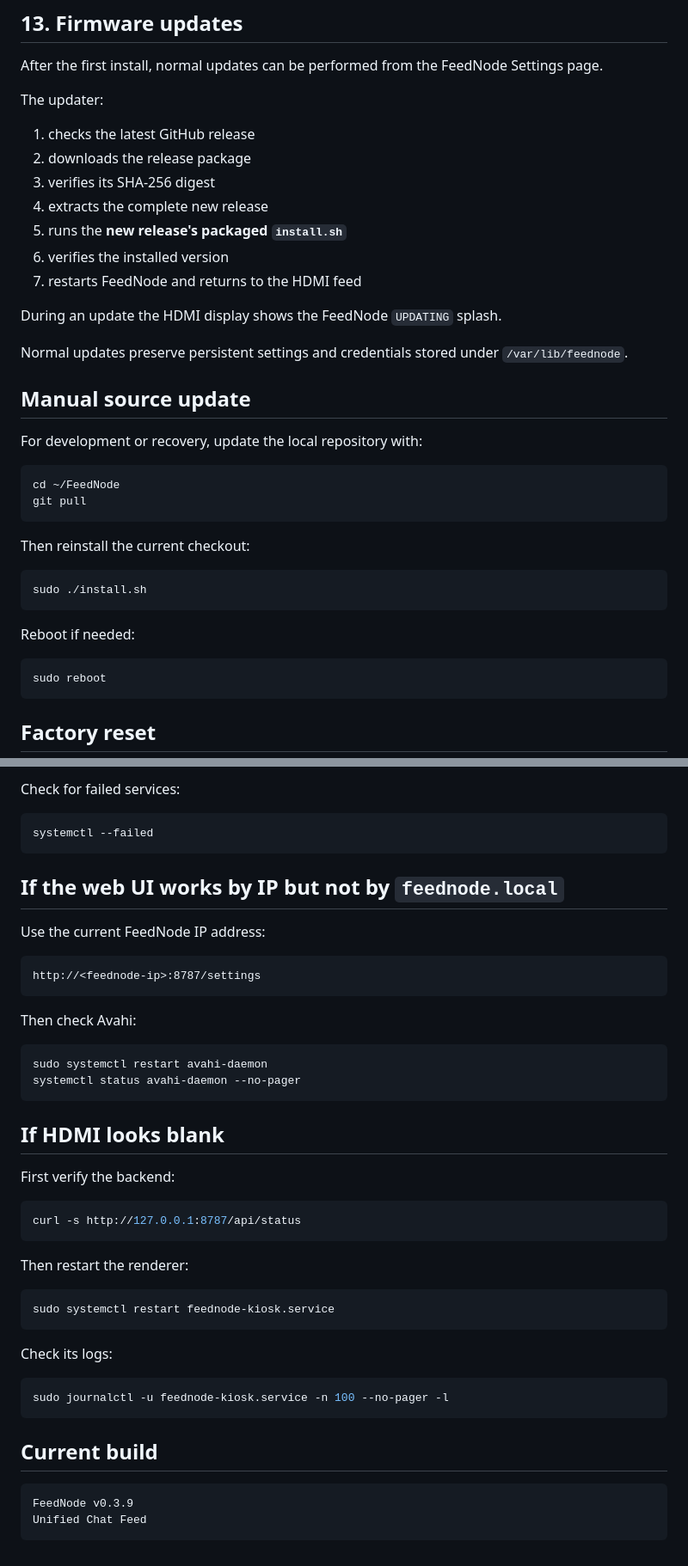
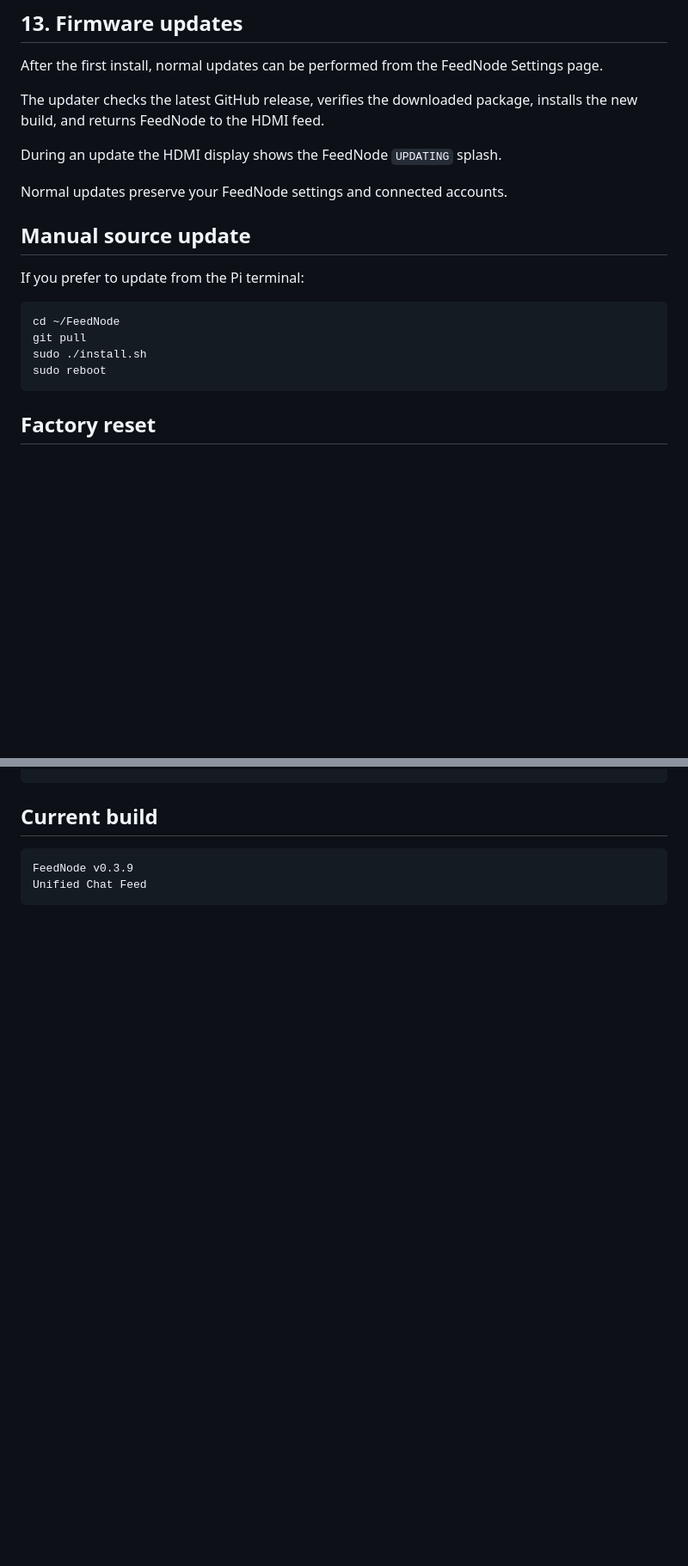
Before and after one commit to iamvinyl/FeedNode, a Markdown page: README.md, 2 parts joined by grey strips. Shown at 86% size. Rendered like a GitHub page; blank space fills up the shorter version.

Commit message:
Simplify v0.3.9 DIY README

````diff
--- a/README.md
+++ b/README.md
@@ -373,38 +356,20 @@ http://10.42.0.1:8787/setup
 
 After the first install, normal updates can be performed from the FeedNode Settings page.
 
-The updater:
-
-1. checks the latest GitHub release
-2. downloads the release package
-3. verifies its SHA-256 digest
-4. extracts the complete new release
-5. runs the **new release's packaged `install.sh`**
-6. verifies the installed version
-7. restarts FeedNode and returns to the HDMI feed
+The updater checks the latest GitHub release, verifies the downloaded package, installs the new build, and returns FeedNode to the HDMI feed.
 
 During an update the HDMI display shows the FeedNode `UPDATING` splash.
 
-Normal updates preserve persistent settings and credentials stored under `/var/lib/feednode`.
+Normal updates preserve your FeedNode settings and connected accounts.
 
 ## Manual source update
 
-For development or recovery, update the local repository with:
+If you prefer to update from the Pi terminal:
 
 ```bash
 cd ~/FeedNode
 git pull
-```
-
-Then reinstall the current checkout:
-
-```bash
 sudo ./install.sh
-```
-
-Reboot if needed:
-
-```bash
 sudo reboot
 ```
 
@@ -531,44 +399,3 @@ systemctl status avahi-daemon --no-pager
-Check for failed services:
-
-```bash
-systemctl --failed
-```
-
-## If the web UI works by IP but not by `feednode.local`
-
-Use the current FeedNode IP address:
-
-```text
-http://<feednode-ip>:8787/settings
-```
-
-Then check Avahi:
-
-```bash
-sudo systemctl restart avahi-daemon
-systemctl status avahi-daemon --no-pager
-```
-
-## If HDMI looks blank
-
-First verify the backend:
-
-```bash
-curl -s http://127.0.0.1:8787/api/status
-```
-
-Then restart the renderer:
-
-```bash
-sudo systemctl restart feednode-kiosk.service
-```
-
-Check its logs:
-
-```bash
-sudo journalctl -u feednode-kiosk.service -n 100 --no-pager -l
-```
-
 ## Current build
 
 ```text
````
Also changed, not shown: other parts of README.md (+2 -116 lines).
